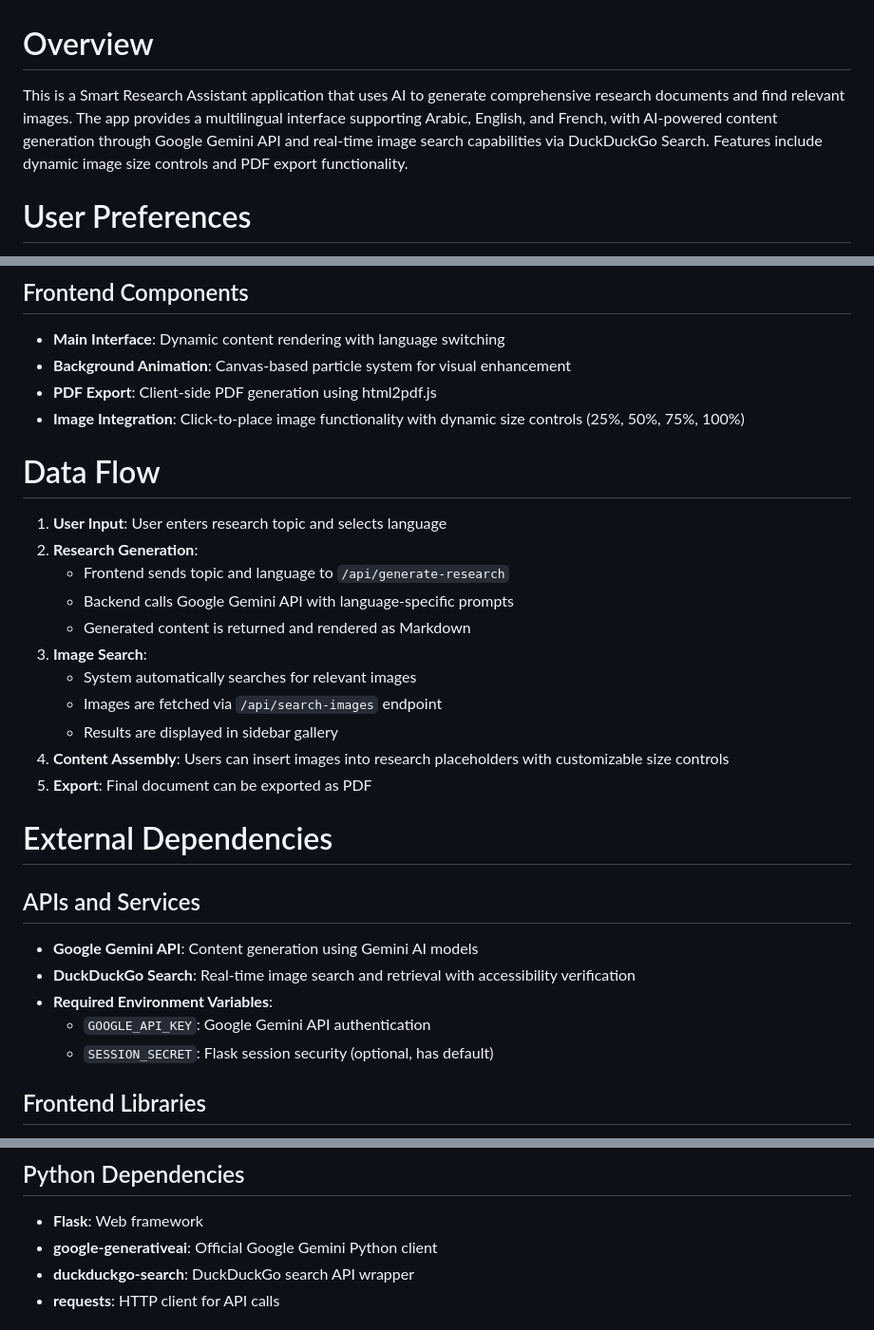
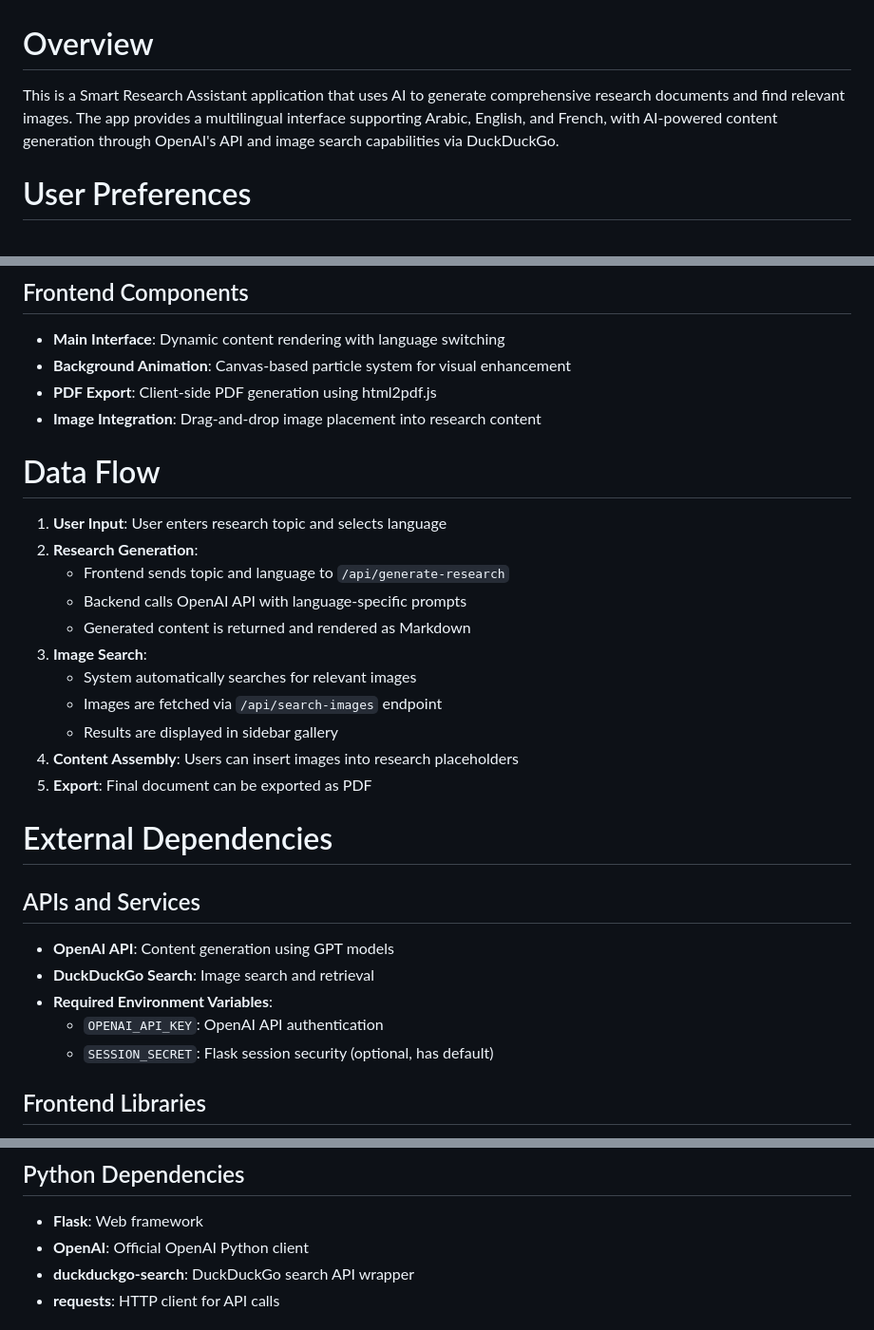
Before and after one commit to chihab0603/bhout, a Markdown page: replit.md, 3 parts joined by grey strips. Shown at 95% size. GitHub-like rendering.

Commit message:
Restored to '90d8e321f712149edcc76391bbbf12cad13a4e85'
Replit-Restored-To: 90d8e321f712149edcc76391bbbf12cad13a4e85

```diff
--- a/replit.md
+++ b/replit.md
@@ -1,6 +1,6 @@
 # Overview
 
-This is a Smart Research Assistant application that uses AI to generate comprehensive research documents and find relevant images. The app provides a multilingual interface supporting Arabic, English, and French, with AI-powered content generation through Google Gemini API and real-time image search capabilities via DuckDuckGo Search. Features include dynamic image size controls and PDF export functionality.
+This is a Smart Research Assistant application that uses AI to generate comprehensive research documents and find relevant images. The app provides a multilingual interface supporting Arabic, English, and French, with AI-powered content generation through OpenAI's API and image search capabilities via DuckDuckGo.
 
 # User Preferences
 
@@ -44,29 +44,29 @@ Preferred communication style: Simple, everyday language.
 - **Main Interface**: Dynamic content rendering with language switching
 - **Background Animation**: Canvas-based particle system for visual enhancement
 - **PDF Export**: Client-side PDF generation using html2pdf.js
-- **Image Integration**: Click-to-place image functionality with dynamic size controls (25%, 50%, 75%, 100%)
+- **Image Integration**: Drag-and-drop image placement into research content
 
 # Data Flow
 
 1. **User Input**: User enters research topic and selects language
 2. **Research Generation**:
    - Frontend sends topic and language to `/api/generate-research`
-   - Backend calls Google Gemini API with language-specific prompts
+   - Backend calls OpenAI API with language-specific prompts
    - Generated content is returned and rendered as Markdown
 3. **Image Search**:
    - System automatically searches for relevant images
    - Images are fetched via `/api/search-images` endpoint
    - Results are displayed in sidebar gallery
-4. **Content Assembly**: Users can insert images into research placeholders with customizable size controls
+4. **Content Assembly**: Users can insert images into research placeholders
 5. **Export**: Final document can be exported as PDF
 
 # External Dependencies
 
 ## APIs and Services
-- **Google Gemini API**: Content generation using Gemini AI models
-- **DuckDuckGo Search**: Real-time image search and retrieval with accessibility verification
+- **OpenAI API**: Content generation using GPT models
+- **DuckDuckGo Search**: Image search and retrieval
 - **Required Environment Variables**:
-  - `GOOGLE_API_KEY`: Google Gemini API authentication
+  - `OPENAI_API_KEY`: OpenAI API authentication
   - `SESSION_SECRET`: Flask session security (optional, has default)
 
 ## Frontend Libraries
@@ -78,7 +78,7 @@ Preferred communication style: Simple, everyday language.
 
 ## Python Dependencies
 - **Flask**: Web framework
-- **google-generativeai**: Official Google Gemini Python client
+- **OpenAI**: Official OpenAI Python client
 - **duckduckgo-search**: DuckDuckGo search API wrapper
 - **requests**: HTTP client for API calls
 
```
